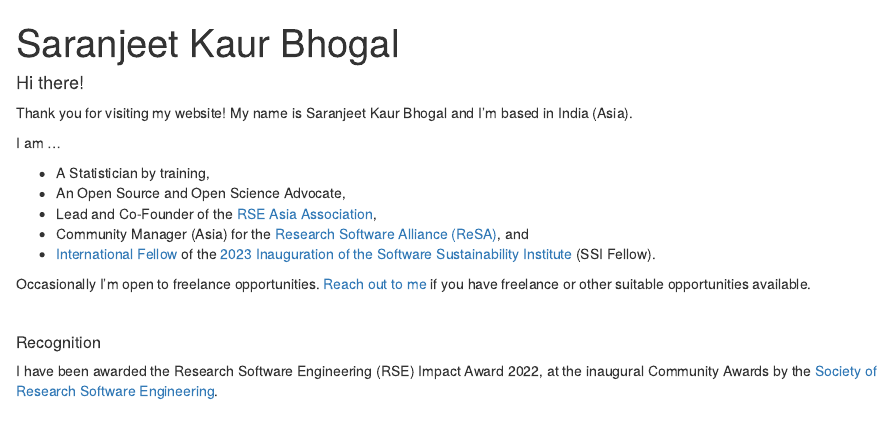
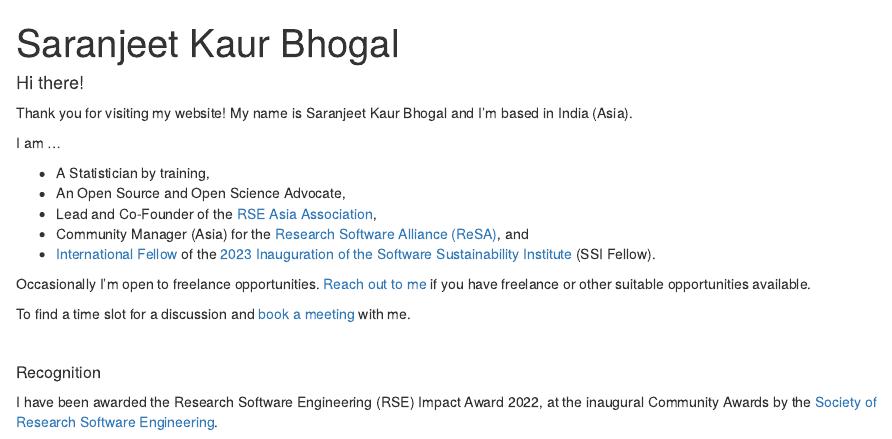
Before and after one commit to SaranjeetKaur/About-Me, an R Markdown document (index.Rmd): the page in a window 1100 px wide, from its top. Rendered offline with R 4.5, knitr and Pandoc, with nearby package versions; drawn as R Markdown's standard HTML page in place of the format the file asks for.

Commit message:
Add files via upload

```diff
--- a/index.Rmd
+++ b/index.Rmd
@@ -31,6 +31,8 @@ I am ...
 - [International Fellow](https://software.ac.uk/about/fellows/saranjeet-kaur-bhogal) of the [2023 Inauguration of the Software Sustainability Institute](https://www.software.ac.uk/blog/2022-12-15-announcing-2023-software-sustainability-institute-fellows?mc_cid=d752d12f28&mc_eid=5ed2e6c258) (SSI Fellow).
 
 Occasionally I'm open to freelance opportunities. [Reach out to me](mailto:kaur.saranjeet3@gmail.com) if you have freelance or other suitable opportunities available.
+
+To find a time slot for a discussion and [book a meeting](https://calendly.com/saranjeetkaur) with me.
 
 $~$
 
```
